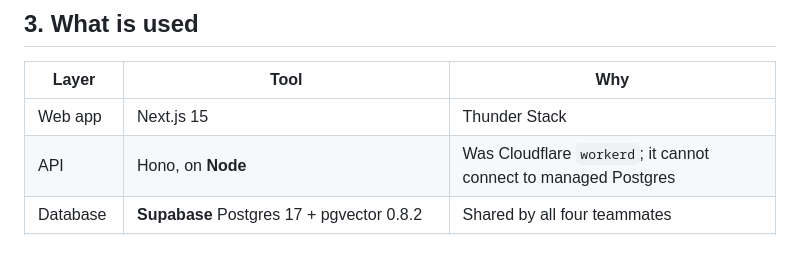
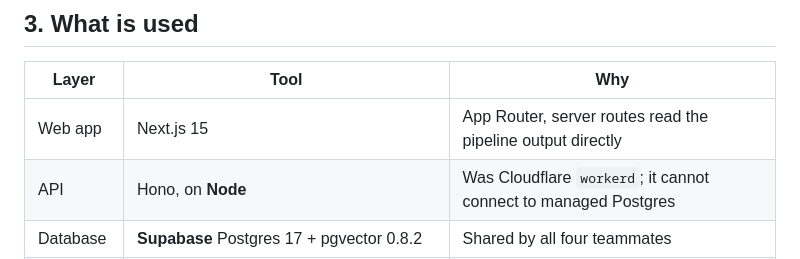
Before and after one commit to ParipoornaBhat/bme, a Markdown page: docs/SUMMARY.md, the part around the change. Rendered like a GitHub page.

```diff
--- a/docs/SUMMARY.md
+++ b/docs/SUMMARY.md
@@ -36,7 +36,7 @@ model is single-channel, and the specificity has to come from elsewhere (see §5
 
 | Layer | Tool | Why |
 |---|---|---|
-| Web app | Next.js 15 | Thunder Stack |
+| Web app | Next.js 15 | App Router, server routes read the pipeline output directly |
 | API | Hono, on **Node** | Was Cloudflare `workerd`; it cannot connect to managed Postgres |
 | Database | **Supabase** Postgres 17 + pgvector 0.8.2 | Shared by all four teammates |
 | Auth | Better Auth, credential login | Four `@nmamit.in` accounts seeded |
```
Also changed, not shown: docs/PRD.md (+4 -4 lines), docs/STATUS.md (+4 -4 lines).
